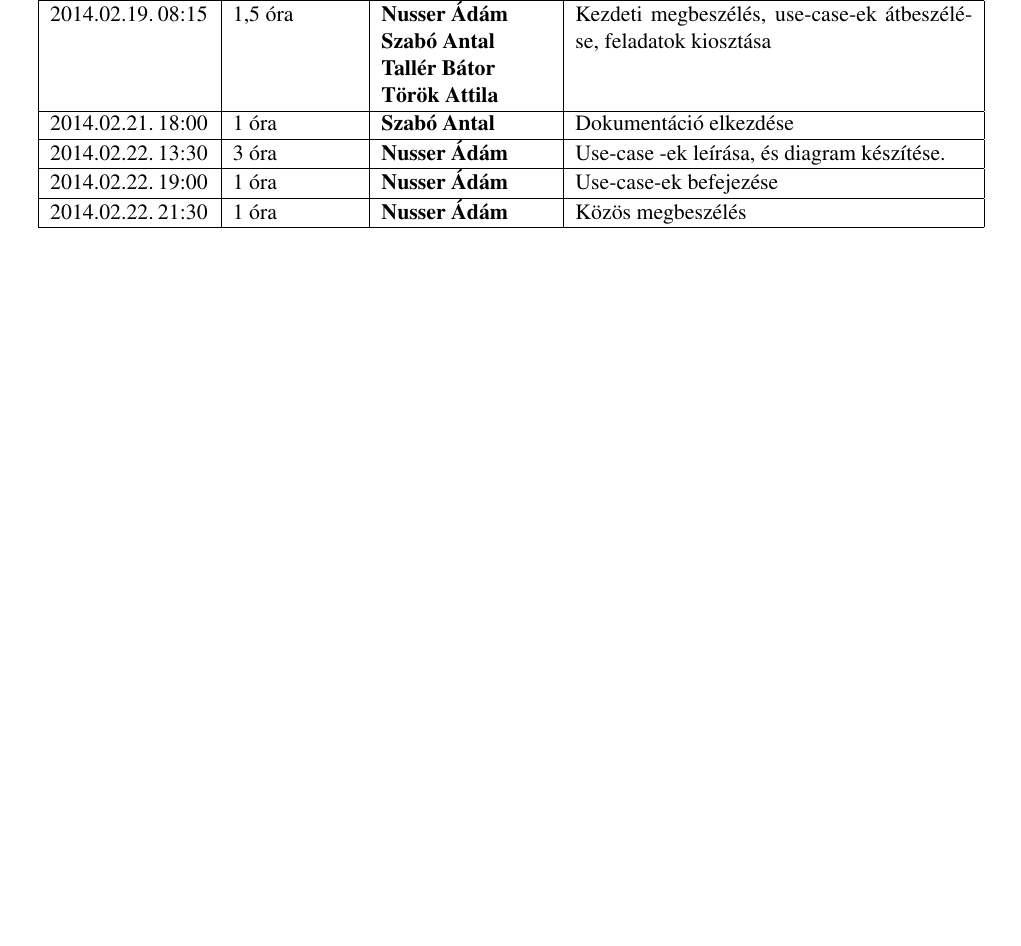
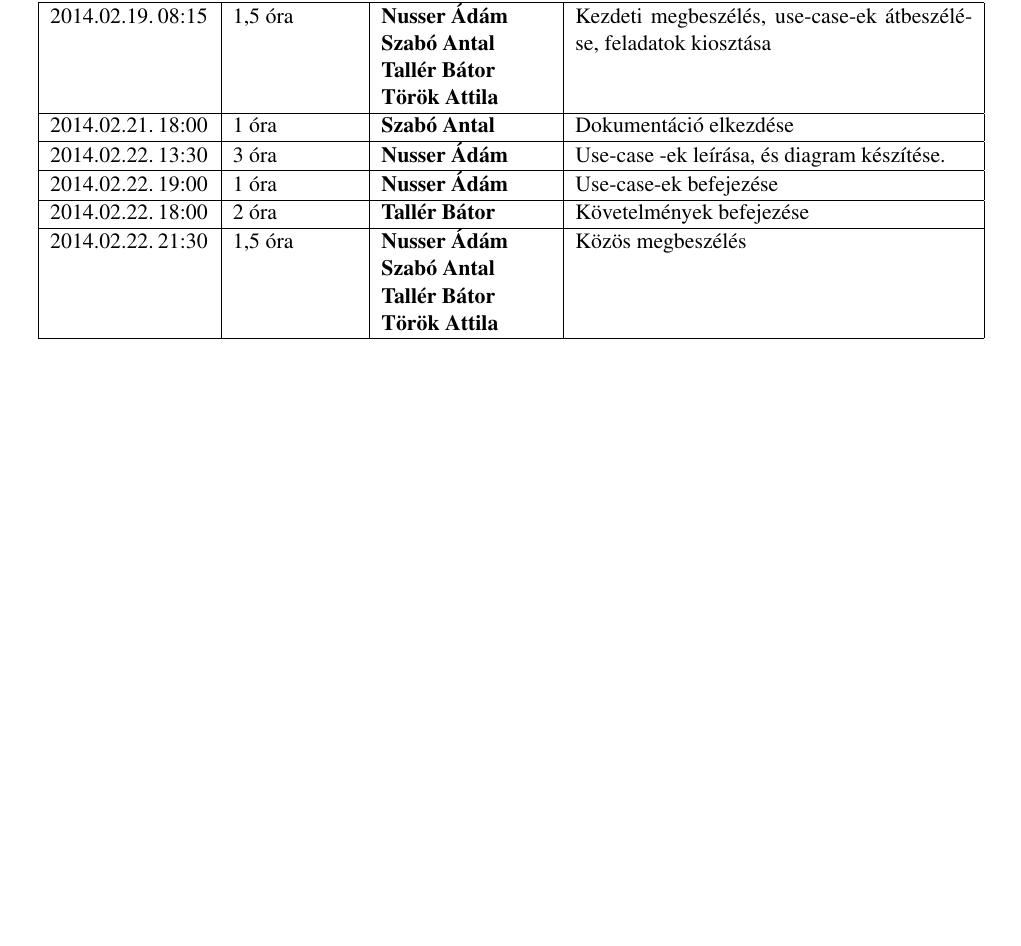
Before and after one commit to Sh4rK/szoftlab4, a LaTeX book (doc/szoftlab4.tex, which reads doc/chapters/chapter02/naplo02.tex): part of page 8 of 8, cut so that both start at the same text, the shorter picture padded with empty space. Compiled offline with pdfLaTeX.

Commit message:
Updated log

```diff
--- a/doc/chapters/chapter02/naplo02.tex
+++ b/doc/chapters/chapter02/naplo02.tex
@@ -33,9 +33,18 @@
 {Use-case-ek befejezése}
 
 \bejegyzes
+{2014.02.22.~18:00~}
+{2 óra}
+{\bator}
+{Követelmények befejezése}
+
+\bejegyzes
 {2014.02.22.~21:30~}
-{1 óra}
-{\adam}
+{1,5 óra}
+{\adam\newline
+\antal\newline
+\bator\newline
+\torok}
 {Közös megbeszélés}
 
 \end{naplo}
```
